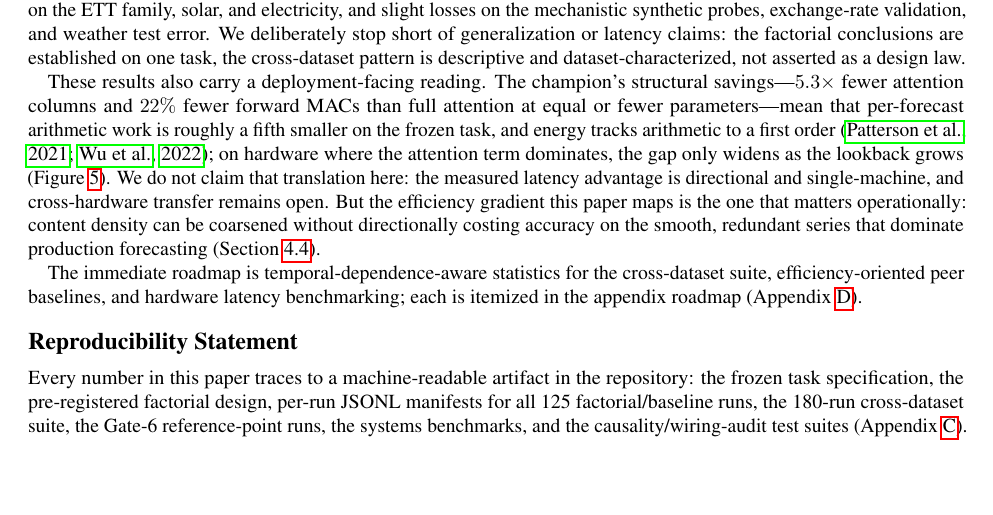
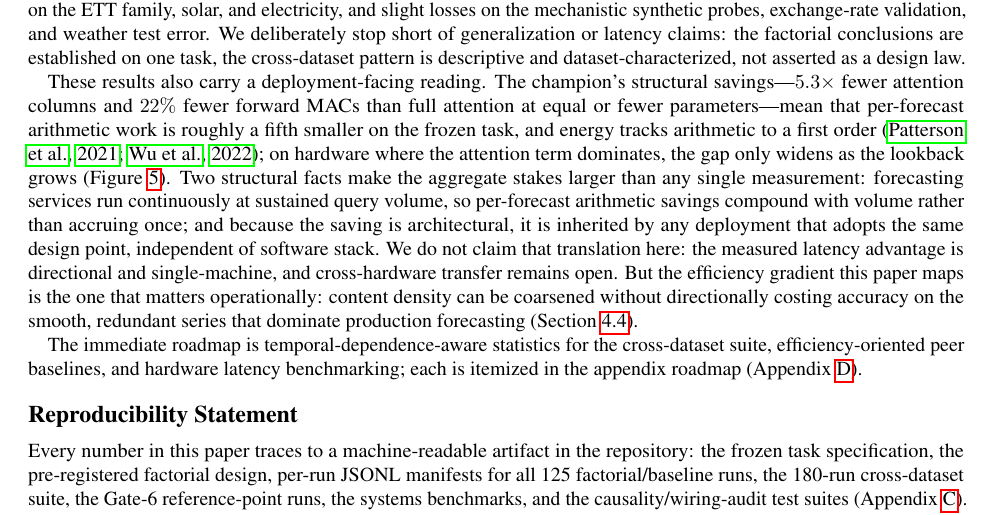
Before and after one commit to darylfung96/decouple_attention, a LaTeX paper (paper/main.tex, which reads paper/sections/conclusion.tex): part of page 15 of 19, cut so that both start at the same text, the shorter picture padded with empty space. Compiled offline with pdfLaTeX.

Commit message:
Conclusion: aggregate-stakes sentence (per-forecast savings compound with query volume; architectural savings transfer across deployments)

```diff
--- a/paper/sections/conclusion.tex
+++ b/paper/sections/conclusion.tex
@@ -32,7 +32,12 @@ per-forecast arithmetic work is roughly a fifth smaller on the frozen task,
 and energy tracks arithmetic to a first order
 \citep{patterson2021carbon,wu2022sustainable}; on hardware where the
 attention term dominates, the gap only widens as the lookback grows
-(Figure~\ref{fig:lscale}). We do not claim that translation here: the
+(Figure~\ref{fig:lscale}). Two structural facts make the aggregate stakes
+larger than any single measurement: forecasting services run continuously
+at sustained query volume, so per-forecast arithmetic savings compound with
+volume rather than accruing once; and because the saving is architectural,
+it is inherited by any deployment that adopts the same design point,
+independent of software stack. We do not claim that translation here: the
 measured latency advantage is directional and single-machine, and
 cross-hardware transfer remains open. But the efficiency gradient this
 paper maps is the one that matters operationally: content density can be
```
Also changed, not shown: paper/main.pdf.
